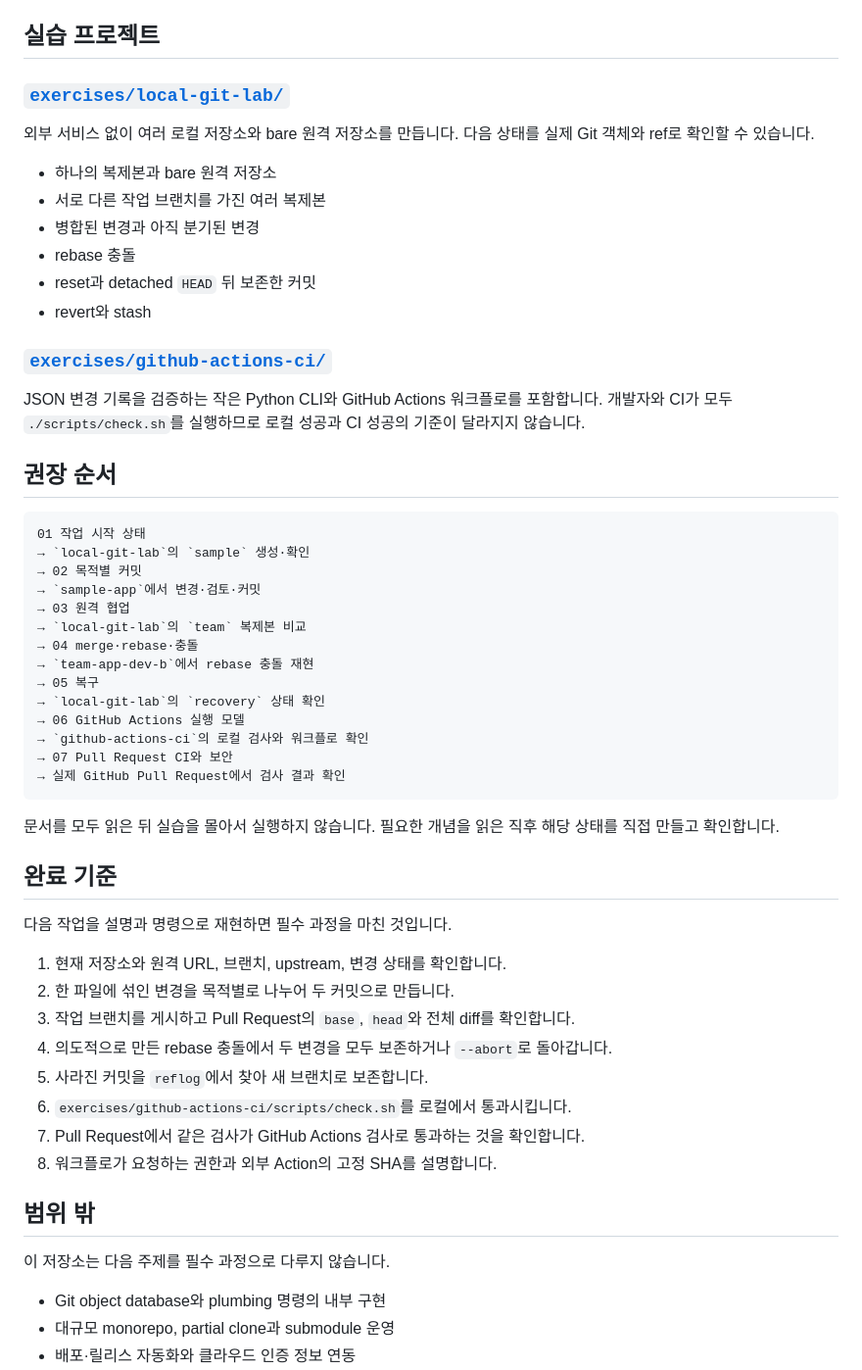
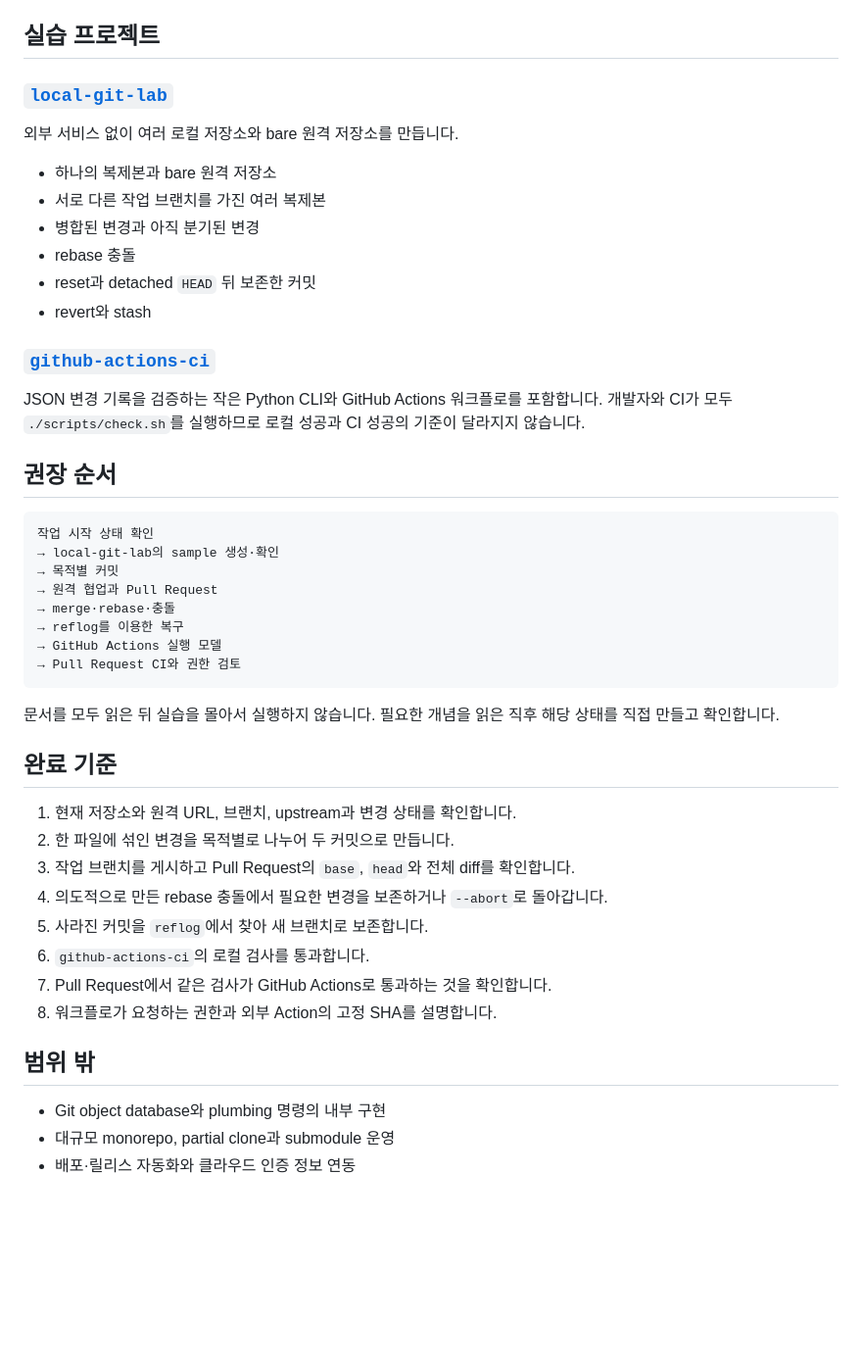
Before and after one commit to seungwoo7050/guides-archive, a Markdown page: README.md, the part around one of its changes. Shown at 98% size. Rendered like a GitHub page; blank space fills up the shorter version.

Commit message:
docs(readme): update guide documentation

````diff
--- a/README.md
+++ b/README.md
@@ -30,9 +30,9 @@
 
 ## 실습 프로젝트
 
-### [`exercises/local-git-lab/`](exercises/local-git-lab/)
+### [`local-git-lab`](exercises/local-git-lab/)
 
-외부 서비스 없이 여러 로컬 저장소와 bare 원격 저장소를 만듭니다. 다음 상태를 실제 Git 객체와 ref로 확인할 수 있습니다.
+외부 서비스 없이 여러 로컬 저장소와 bare 원격 저장소를 만듭니다.
 
 - 하나의 복제본과 bare 원격 저장소
 - 서로 다른 작업 브랜치를 가진 여러 복제본
@@ -41,47 +41,37 @@
 - reset과 detached `HEAD` 뒤 보존한 커밋
 - revert와 stash
 
-### [`exercises/github-actions-ci/`](exercises/github-actions-ci/)
+### [`github-actions-ci`](exercises/github-actions-ci/)
 
 JSON 변경 기록을 검증하는 작은 Python CLI와 GitHub Actions 워크플로를 포함합니다. 개발자와 CI가 모두 `./scripts/check.sh`를 실행하므로 로컬 성공과 CI 성공의 기준이 달라지지 않습니다.
 
 ## 권장 순서
 
 ```text
-01 작업 시작 상태
-→ `local-git-lab`의 `sample` 생성·확인
-→ 02 목적별 커밋
-→ `sample-app`에서 변경·검토·커밋
-→ 03 원격 협업
-→ `local-git-lab`의 `team` 복제본 비교
-→ 04 merge·rebase·충돌
-→ `team-app-dev-b`에서 rebase 충돌 재현
-→ 05 복구
-→ `local-git-lab`의 `recovery` 상태 확인
-→ 06 GitHub Actions 실행 모델
-→ `github-actions-ci`의 로컬 검사와 워크플로 확인
-→ 07 Pull Request CI와 보안
-→ 실제 GitHub Pull Request에서 검사 결과 확인
+작업 시작 상태 확인
+→ local-git-lab의 sample 생성·확인
+→ 목적별 커밋
+→ 원격 협업과 Pull Request
+→ merge·rebase·충돌
+→ reflog를 이용한 복구
+→ GitHub Actions 실행 모델
+→ Pull Request CI와 권한 검토
 ```
 
 문서를 모두 읽은 뒤 실습을 몰아서 실행하지 않습니다. 필요한 개념을 읽은 직후 해당 상태를 직접 만들고 확인합니다.
 
 ## 완료 기준
 
-다음 작업을 설명과 명령으로 재현하면 필수 과정을 마친 것입니다.
-
-1. 현재 저장소와 원격 URL, 브랜치, upstream, 변경 상태를 확인합니다.
+1. 현재 저장소와 원격 URL, 브랜치, upstream과 변경 상태를 확인합니다.
 2. 한 파일에 섞인 변경을 목적별로 나누어 두 커밋으로 만듭니다.
 3. 작업 브랜치를 게시하고 Pull Request의 `base`, `head`와 전체 diff를 확인합니다.
-4. 의도적으로 만든 rebase 충돌에서 두 변경을 모두 보존하거나 `--abort`로 돌아갑니다.
+4. 의도적으로 만든 rebase 충돌에서 필요한 변경을 보존하거나 `--abort`로 돌아갑니다.
 5. 사라진 커밋을 `reflog`에서 찾아 새 브랜치로 보존합니다.
-6. `exercises/github-actions-ci/scripts/check.sh`를 로컬에서 통과시킵니다.
-7. Pull Request에서 같은 검사가 GitHub Actions 검사로 통과하는 것을 확인합니다.
+6. `github-actions-ci`의 로컬 검사를 통과합니다.
+7. Pull Request에서 같은 검사가 GitHub Actions로 통과하는 것을 확인합니다.
 8. 워크플로가 요청하는 권한과 외부 Action의 고정 SHA를 설명합니다.
 
 ## 범위 밖
-
-이 저장소는 다음 주제를 필수 과정으로 다루지 않습니다.
 
 - Git object database와 plumbing 명령의 내부 구현
 - 대규모 monorepo, partial clone과 submodule 운영
````
Also changed, not shown: other parts of README.md (+1 -1 lines).
